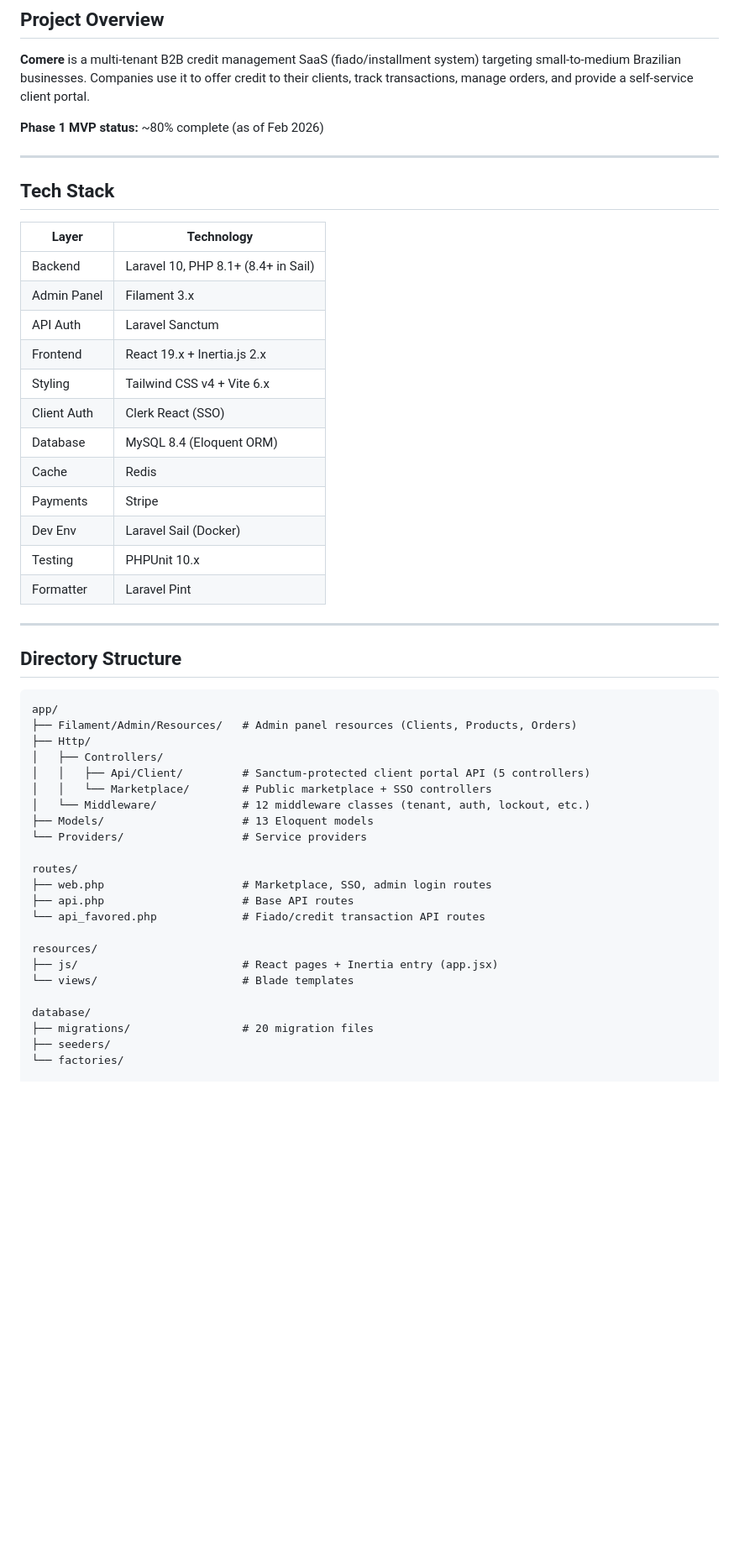
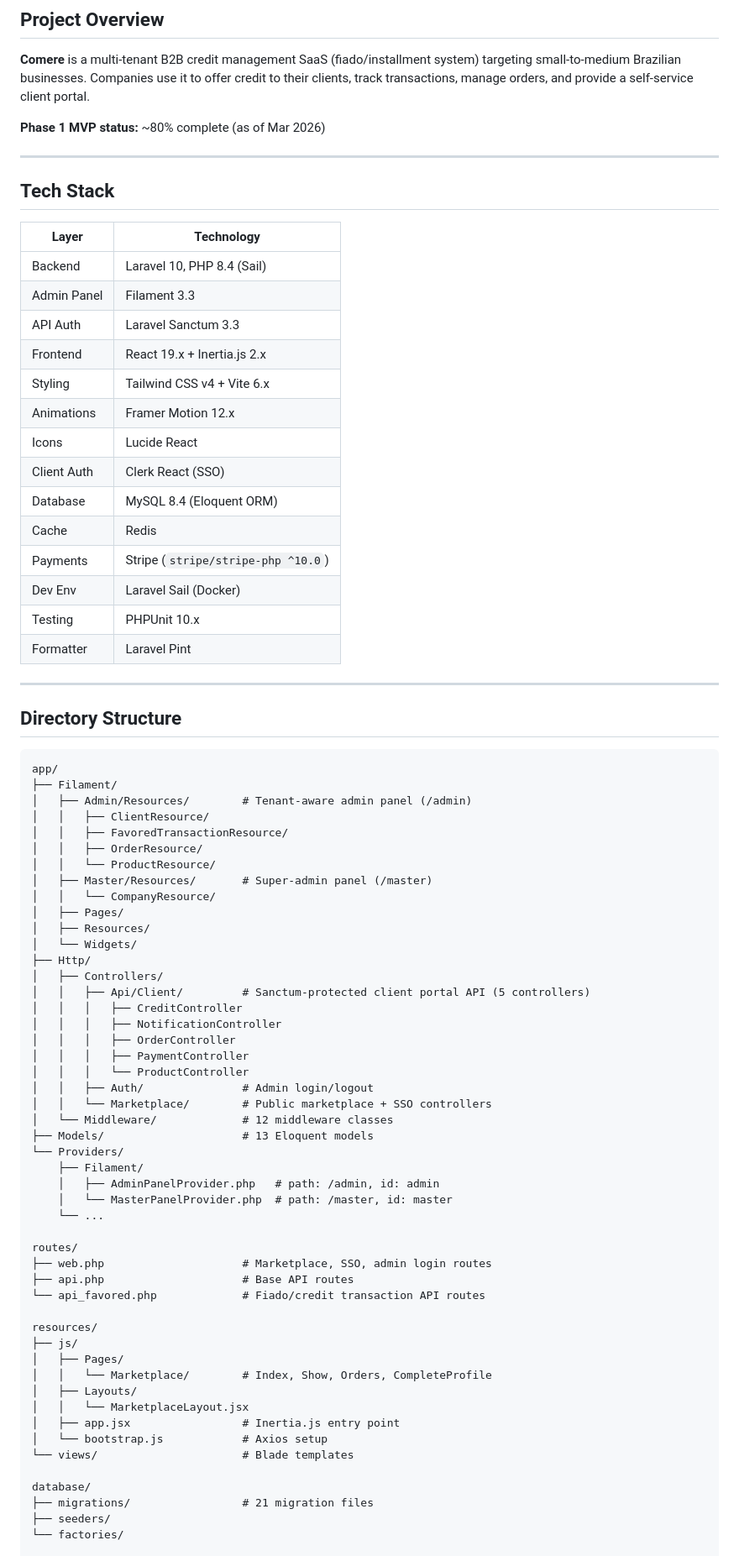
Before and after one commit to tinho1123/CarvaSys, a Markdown page: CLAUDE.md, the part around one of its changes. Shown at 84% size. Rendered like a GitHub page; blank space fills up the shorter version.

````diff
--- a/CLAUDE.md
+++ b/CLAUDE.md
@@ -4,7 +4,7 @@
 
 **Comere** is a multi-tenant B2B credit management SaaS (fiado/installment system) targeting small-to-medium Brazilian businesses. Companies use it to offer credit to their clients, track transactions, manage orders, and provide a self-service client portal.
 
-**Phase 1 MVP status:** ~80% complete (as of Feb 2026)
+**Phase 1 MVP status:** ~80% complete (as of Mar 2026)
 
 ---
 
@@ -12,15 +12,17 @@
 
 | Layer | Technology |
 |---|---|
-| Backend | Laravel 10, PHP 8.1+ (8.4+ in Sail) |
-| Admin Panel | Filament 3.x |
-| API Auth | Laravel Sanctum |
+| Backend | Laravel 10, PHP 8.4 (Sail) |
+| Admin Panel | Filament 3.3 |
+| API Auth | Laravel Sanctum 3.3 |
 | Frontend | React 19.x + Inertia.js 2.x |
 | Styling | Tailwind CSS v4 + Vite 6.x |
+| Animations | Framer Motion 12.x |
+| Icons | Lucide React |
 | Client Auth | Clerk React (SSO) |
 | Database | MySQL 8.4 (Eloquent ORM) |
 | Cache | Redis |
-| Payments | Stripe |
+| Payments | Stripe (`stripe/stripe-php ^10.0`) |
 | Dev Env | Laravel Sail (Docker) |
 | Testing | PHPUnit 10.x |
 | Formatter | Laravel Pint |
@@ -31,14 +33,34 @@
 
 ```
 app/
-├── Filament/Admin/Resources/   # Admin panel resources (Clients, Products, Orders)
+├── Filament/
+│   ├── Admin/Resources/        # Tenant-aware admin panel (/admin)
+│   │   ├── ClientResource/
+│   │   ├── FavoredTransactionResource/
+│   │   ├── OrderResource/
+│   │   └── ProductResource/
+│   ├── Master/Resources/       # Super-admin panel (/master)
+│   │   └── CompanyResource/
+│   ├── Pages/
+│   ├── Resources/
+│   └── Widgets/
 ├── Http/
 │   ├── Controllers/
 │   │   ├── Api/Client/         # Sanctum-protected client portal API (5 controllers)
+│   │   │   ├── CreditController
+│   │   │   ├── NotificationController
+│   │   │   ├── OrderController
+│   │   │   ├── PaymentController
+│   │   │   └── ProductController
+│   │   ├── Auth/               # Admin login/logout
 │   │   └── Marketplace/        # Public marketplace + SSO controllers
-│   └── Middleware/             # 12 middleware classes (tenant, auth, lockout, etc.)
+│   └── Middleware/             # 12 middleware classes
 ├── Models/                     # 13 Eloquent models
-└── Providers/                  # Service providers
+└── Providers/
+    ├── Filament/
+    │   ├── AdminPanelProvider.php   # path: /admin, id: admin
+    │   └── MasterPanelProvider.php  # path: /master, id: master
+    └── ...
 
 routes/
 ├── web.php                     # Marketplace, SSO, admin login routes
@@ -46,11 +68,17 @@ routes/
 └── api_favored.php             # Fiado/credit transaction API routes
 
 resources/
-├── js/                         # React pages + Inertia entry (app.jsx)
+├── js/
+│   ├── Pages/
+│   │   └── Marketplace/        # Index, Show, Orders, CompleteProfile
+│   ├── Layouts/
+│   │   └── MarketplaceLayout.jsx
+│   ├── app.jsx                 # Inertia.js entry point
+│   └── bootstrap.js            # Axios setup
 └── views/                      # Blade templates
 
 database/
-├── migrations/                 # 20 migration files
+├── migrations/                 # 21 migration files
 ├── seeders/
 └── factories/
 
````
Also changed, not shown: other parts of CLAUDE.md (+96 -34 lines).
